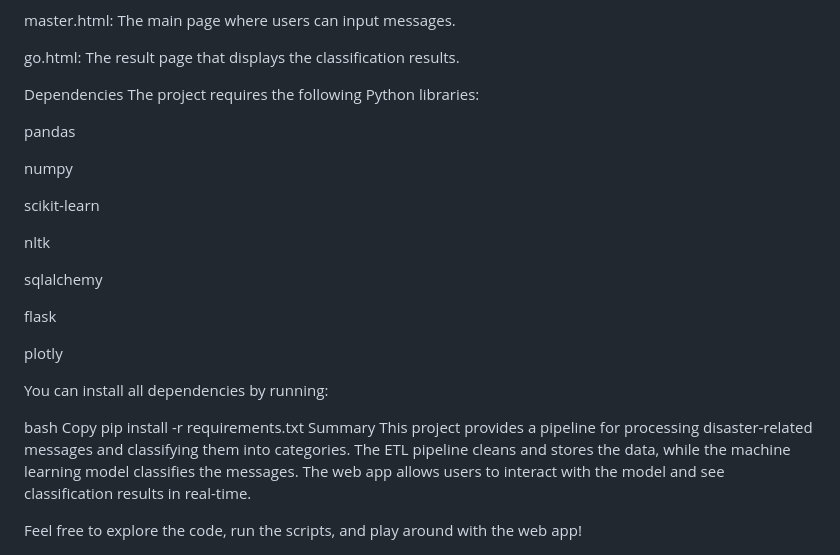
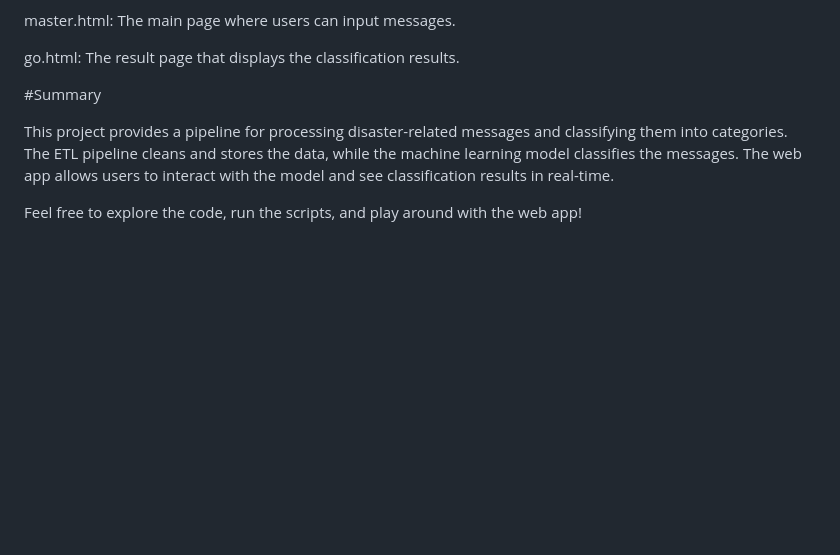
Before and after one commit to CDJulius/Project-Disaster-Response-Pipelines, a Markdown page: README.md, the part around one of its changes. Rendered like a GitHub page; blank space fills up the shorter version.

```diff
--- a/README.md
+++ b/README.md
@@ -132,29 +132,8 @@ master.html: The main page where users can input messages.
 
 go.html: The result page that displays the classification results.
 
-Dependencies
-The project requires the following Python libraries:
+#Summary
 
-pandas
-
-numpy
-
-scikit-learn
-
-nltk
-
-sqlalchemy
-
-flask
-
-plotly
-
-You can install all dependencies by running:
-
-bash
-Copy
-pip install -r requirements.txt
-Summary
 This project provides a pipeline for processing disaster-related messages and classifying them into categories. The ETL pipeline cleans and stores the data, while the machine learning model classifies the messages. The web app allows users to interact with the model and see classification results in real-time.
 
 Feel free to explore the code, run the scripts, and play around with the web app!
```
Also changed, not shown: other parts of README.md (+13 -13 lines).
